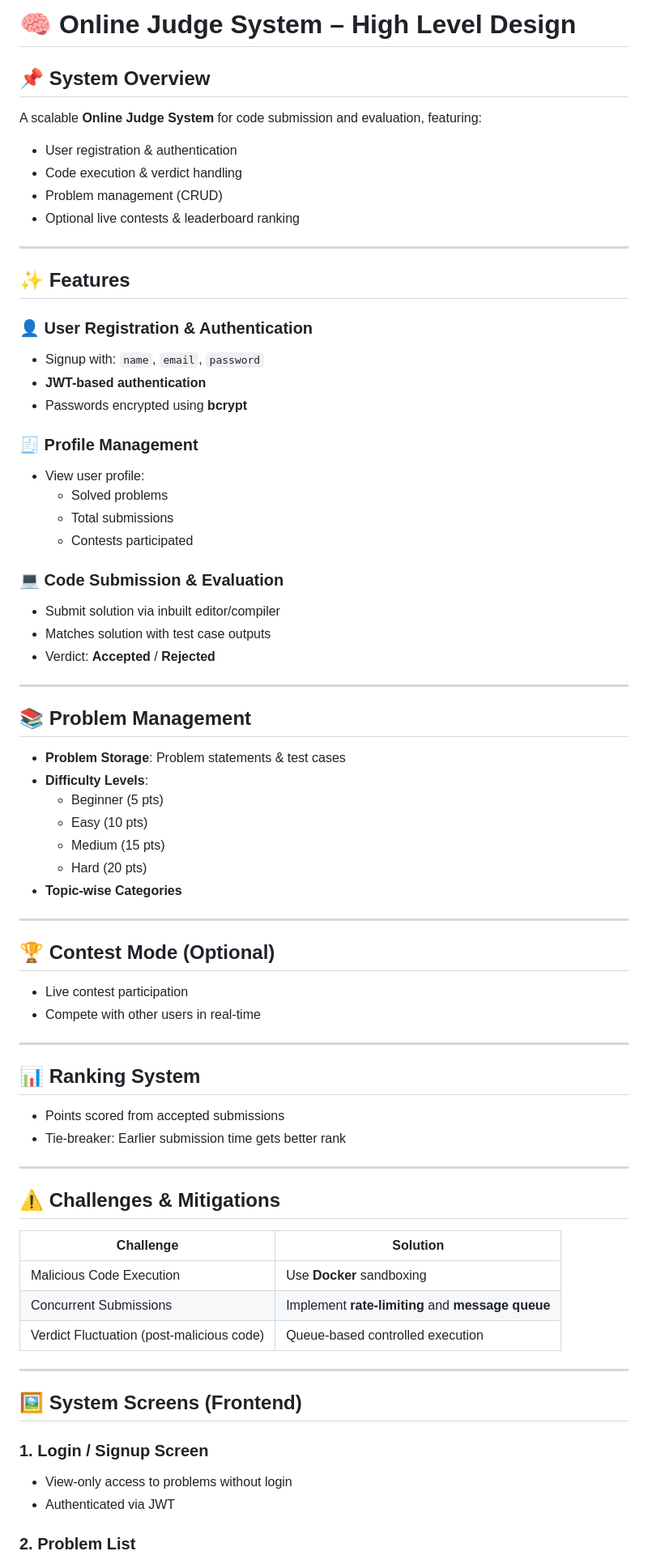
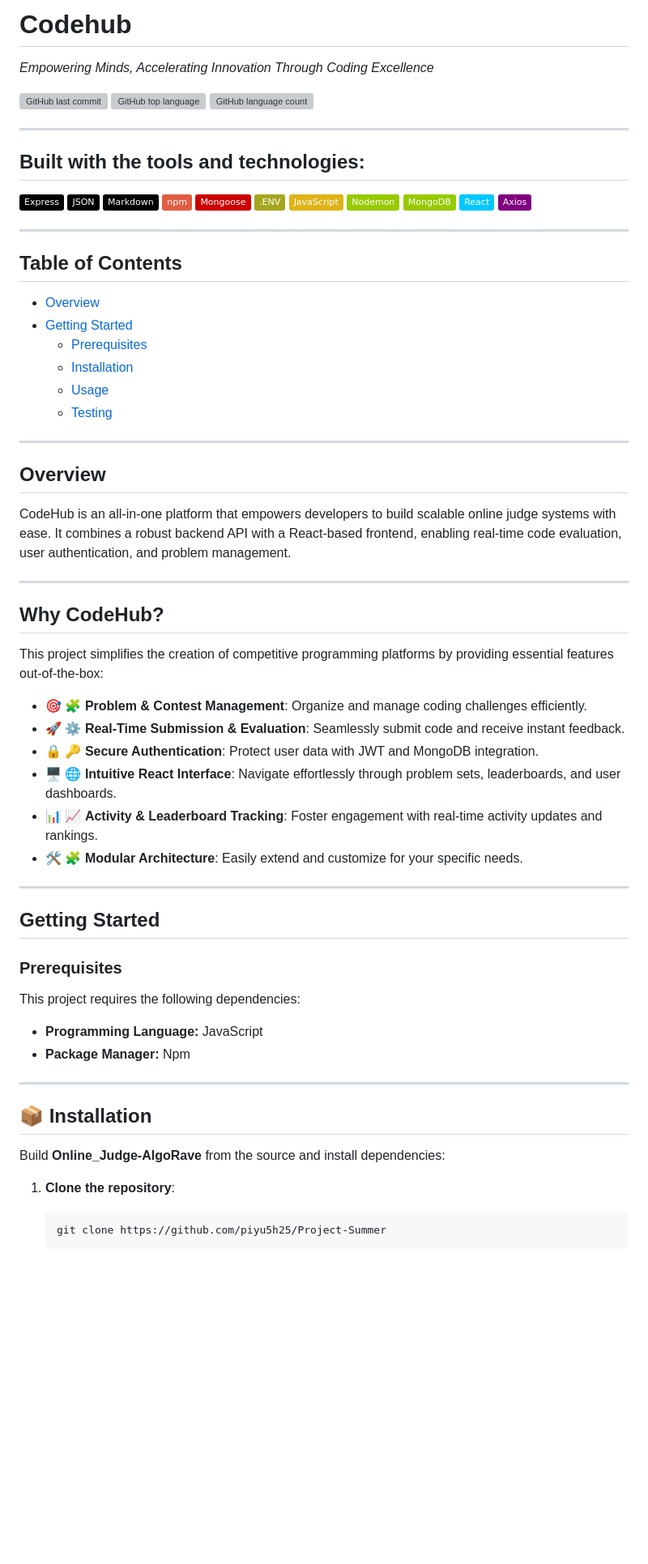
Before and after one commit to piyu5h25/CodeHub, a Markdown page: README.md, the part around one of its changes. Shown at 81% size. Rendered like a GitHub page; badges without logos; blank space fills up the shorter version; grey boxes are pictures that could not be loaded.

````diff
--- a/README.md
+++ b/README.md
@@ -1,81 +1,75 @@
-# 🧠 Online Judge System – High Level Design
+# Codehub
 
-## 📌 System Overview
+*Empowering Minds, Accelerating Innovation Through Coding Excellence*
 
-A scalable **Online Judge System** for code submission and evaluation, featuring:
-
-- User registration & authentication
-- Code execution & verdict handling
-- Problem management (CRUD)
-- Optional live contests & leaderboard ranking
+![GitHub last commit](https://img.shields.io/github/last-commit/piyu5h25/Project-Summer) ![GitHub top language](https://img.shields.io/github/languages/top/piyu5h25/Project-Summer) ![GitHub language count](https://img.shields.io/github/languages/count/piyu5h25/Project-Summer)
 
 ---
 
-## ✨ Features
+## Built with the tools and technologies:
 
-### 👤 User Registration & Authentication
-
-- Signup with: `name`, `email`, `password`
-- **JWT-based authentication**
-- Passwords encrypted using **bcrypt**
-
-### 🧾 Profile Management
-
-- View user profile:
-  - Solved problems
-  - Total submissions
-  - Contests participated
-
-### 💻 Code Submission & Evaluation
-
-- Submit solution via inbuilt editor/compiler
-- Matches solution with test case outputs
-- Verdict: **Accepted** / **Rejected**
+![Express](https://img.shields.io/badge/-Express-black?logo=express)
+![JSON](https://img.shields.io/badge/-JSON-black?logo=json)
+![Markdown](https://img.shields.io/badge/-Markdown-black?logo=markdown)
+![npm](https://img.shields.io/badge/-npm-red?logo=npm)
+![Mongoose](https://img.shields.io/badge/-Mongoose-cc0000?logo=mongoose)
+![DotEnv](https://img.shields.io/badge/-.ENV-yellowgreen)
+![JavaScript](https://img.shields.io/badge/-JavaScript-yellow?logo=javascript)
+![Nodemon](https://img.shields.io/badge/-Nodemon-green?logo=nodemon)
+![MongoDB](https://img.shields.io/badge/-MongoDB-green?logo=mongodb)
+![React](https://img.shields.io/badge/-React-00c8ff?logo=react)
+![Axios](https://img.shields.io/badge/-Axios-purple)
 
 ---
 
-## 📚 Problem Management
+## Table of Contents
 
-- **Problem Storage**: Problem statements & test cases
-- **Difficulty Levels**:
-  - Beginner (5 pts)
-  - Easy (10 pts)
-  - Medium (15 pts)
-  - Hard (20 pts)
-- **Topic-wise Categories**
+- [Overview](#overview)
+- [Getting Started](#getting-started)
+  - [Prerequisites](#prerequisites)
+  - [Installation](#installation)
+  - [Usage](#usage)
+  - [Testing](#testing)
 
 ---
 
-## 🏆 Contest Mode (Optional)
+## Overview
 
-- Live contest participation
-- Compete with other users in real-time
+CodeHub is an all-in-one platform that empowers developers to build scalable online judge systems with ease. It combines a robust backend API with a React-based frontend, enabling real-time code evaluation, user authentication, and problem management.
 
 ---
 
-## 📊 Ranking System
+## Why CodeHub?
 
-- Points scored from accepted submissions
-- Tie-breaker: Earlier submission time gets better rank
+This project simplifies the creation of competitive programming platforms by providing essential features out-of-the-box:
+
+- 🎯 🧩 **Problem & Contest Management**: Organize and manage coding challenges efficiently.
+- 🚀 ⚙️ **Real-Time Submission & Evaluation**: Seamlessly submit code and receive instant feedback.
+- 🔒 🔑 **Secure Authentication**: Protect user data with JWT and MongoDB integration.
+- 🖥️ 🌐 **Intuitive React Interface**: Navigate effortlessly through problem sets, leaderboards, and user dashboards.
+- 📊 📈 **Activity & Leaderboard Tracking**: Foster engagement with real-time activity updates and rankings.
+- 🛠️ 🧩 **Modular Architecture**: Easily extend and customize for your specific needs.
 
 ---
 
-## ⚠️ Challenges & Mitigations
+## Getting Started
 
-| Challenge                            | Solution                                                     |
-|-------------------------------------|--------------------------------------------------------------|
-| Malicious Code Execution            | Use **Docker** sandboxing                                    |
-| Concurrent Submissions              | Implement **rate-limiting** and **message queue**            |
-| Verdict Fluctuation (post-malicious code) | Queue-based controlled execution                            |
+### Prerequisites
+
+This project requires the following dependencies:
+
+- **Programming Language:** JavaScript
+- **Package Manager:** Npm
 
 ---
 
-## 🖼️ System Screens (Frontend)
+## 📦 Installation
 
-### 1. Login / Signup Screen
+Build **Online\_Judge-AlgoRave** from the source and install dependencies:
 
-- View-only access to problems without login
-- Authenticated via JWT
+1. **Clone the repository**:
 
-### 2. Problem List
+   ```bash
+   git clone https://github.com/piyu5h25/Project-Summer
+   ```
 
````
Also changed, not shown: other parts of README.md (+22 -45 lines).
